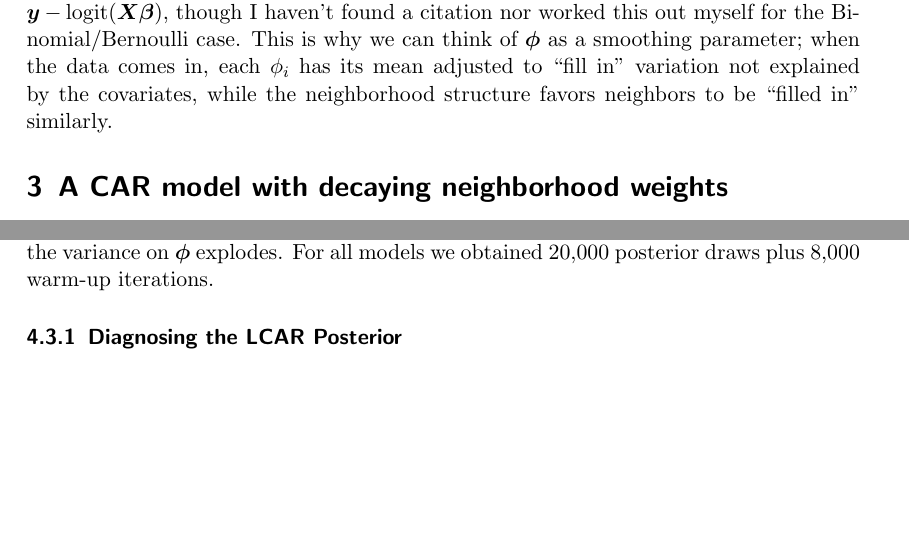
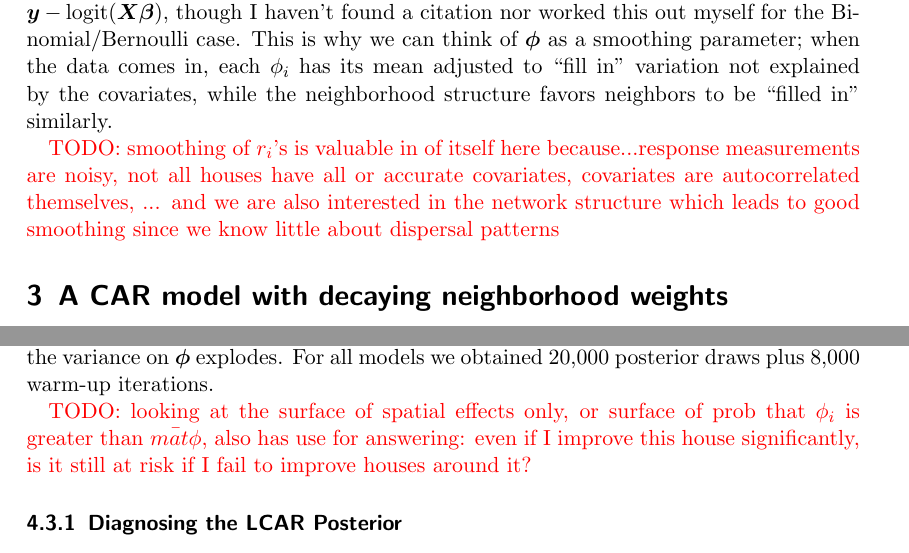
Before and after one commit to brendandaisy/chagas-adaptive-sampling, a LaTeX document (paper/main-text.tex): two parts of pages 2 and 5 of 10 before the commit and two parts of pages 2 and 5 of 11 after it, joined at a grey line, cut so that both start at the same text, the shorter picture padded with empty space. Compiled offline with pdfLaTeX.

Commit message:
cleanup for sending to cluster

```diff
--- a/paper/main-text.tex
+++ b/paper/main-text.tex
@@ -159,6 +159,8 @@ case. This is why we can think of $\mat{\phi}$ as a smoothing
 parameter; when the data comes in, each $\phi_i$ has its mean adjusted
 to ``fill in'' variation not explained by the covariates, while the
 neighborhood structure favors neighbors to be ``filled in'' similarly.
+
+\todo{smoothing of $r_i$'s is valuable in of itself here because...response measurements are noisy, not all houses have all or accurate covariates, covariates are autocorrelated themselves, ... and we are also interested in the network structure which leads to good smoothing since we know little about dispersal patterns}
 
 % These CAR priors serve as random
 % effects, and can be interpreted as a smoothing parameter between
@@ -384,6 +386,11 @@ this simplifying assumption for now to avoid situations where the
 variance on $\mat{\phi}$ explodes. For all models we obtained 20,000
 posterior draws plus 8,000 warm-up iterations.
 
+\todo{looking at the surface of spatial effects only, or surface of
+  prob that $\phi_i$ is greater than $\bar{mat{\phi}}$, also has use
+  for answering: even if I improve this house significantly, is it
+  still at risk if I fail to improve houses around it?}
+
 \subsubsection{Diagnosing the LCAR Posterior}
 \label{sec:diagn-lcar-post}
 
```
Also changed, not shown: 15 other files.
